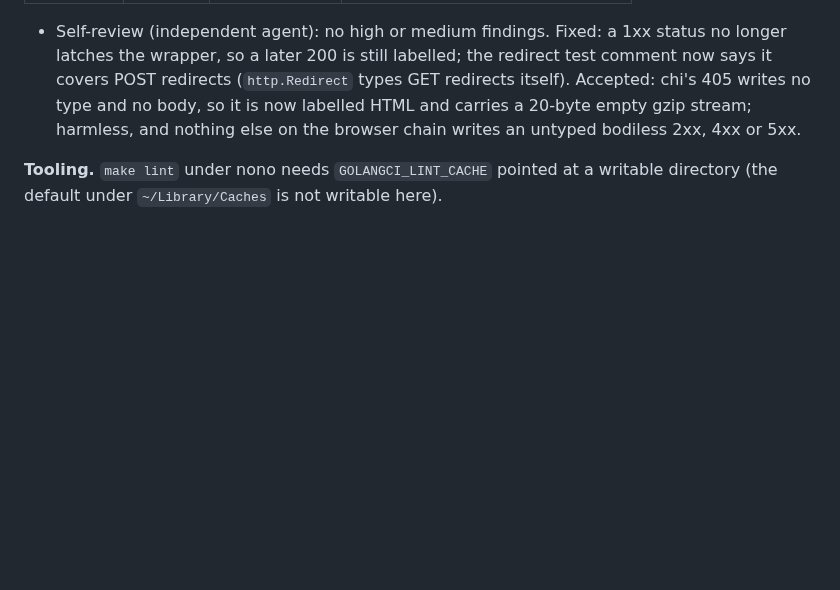
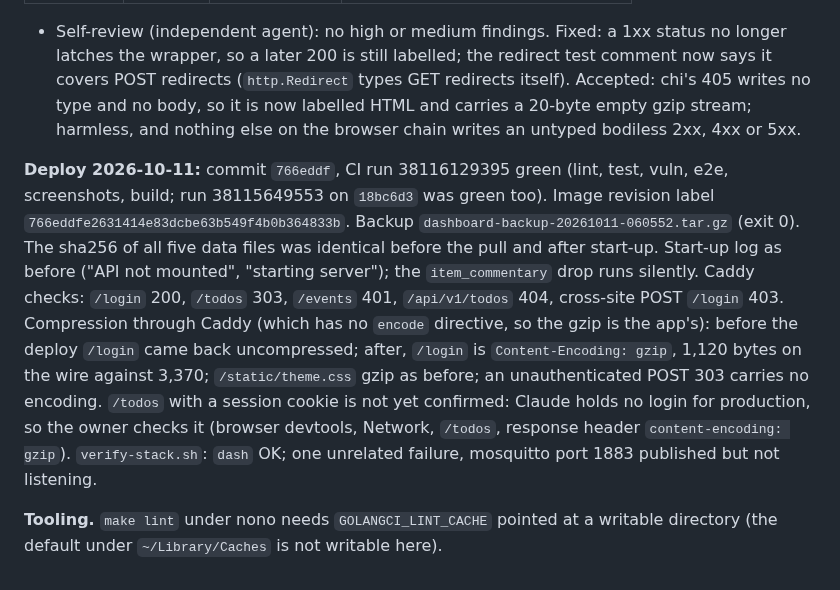
Before and after one commit to fahad-tariq/dashboard, a Markdown page: docs/plans/04-api-and-phone-capture.md, the part around the change. GitHub-like rendering; blank space fills up the shorter version.

Commit message:
Record the Plan 4 Phase 1 deploy

```diff
--- a/docs/plans/04-api-and-phone-capture.md
+++ b/docs/plans/04-api-and-phone-capture.md
@@ -272,4 +272,6 @@ One `### Phase N notes` section per phase: decisions, measurements, deploys (as
 
 - Self-review (independent agent): no high or medium findings. Fixed: a 1xx status no longer latches the wrapper, so a later 200 is still labelled; the redirect test comment now says it covers POST redirects (`http.Redirect` types GET redirects itself). Accepted: chi's 405 writes no type and no body, so it is now labelled HTML and carries a 20-byte empty gzip stream; harmless, and nothing else on the browser chain writes an untyped bodiless 2xx, 4xx or 5xx.
 
+**Deploy 2026-10-11:** commit `766eddf`, CI run 38116129395 green (lint, test, vuln, e2e, screenshots, build; run 38115649553 on `18bc6d3` was green too). Image revision label `766eddfe2631414e83dcbe63b549f4b0b364833b`. Backup `dashboard-backup-20261011-060552.tar.gz` (exit 0). The sha256 of all five data files was identical before the pull and after start-up. Start-up log as before ("API not mounted", "starting server"); the `item_commentary` drop runs silently. Caddy checks: `/login` 200, `/todos` 303, `/events` 401, `/api/v1/todos` 404, cross-site POST `/login` 403. Compression through Caddy (which has no `encode` directive, so the gzip is the app's): before the deploy `/login` came back uncompressed; after, `/login` is `Content-Encoding: gzip`, 1,120 bytes on the wire against 3,370; `/static/theme.css` gzip as before; an unauthenticated POST 303 carries no encoding. `/todos` with a session cookie is not yet confirmed: Claude holds no login for production, so the owner checks it (browser devtools, Network, `/todos`, response header `content-encoding: gzip`). `verify-stack.sh`: `dash` OK; one unrelated failure, mosquitto port 1883 published but not listening.
+
 **Tooling.** `make lint` under nono needs `GOLANGCI_LINT_CACHE` pointed at a writable directory (the default under `~/Library/Caches` is not writable here).
```
